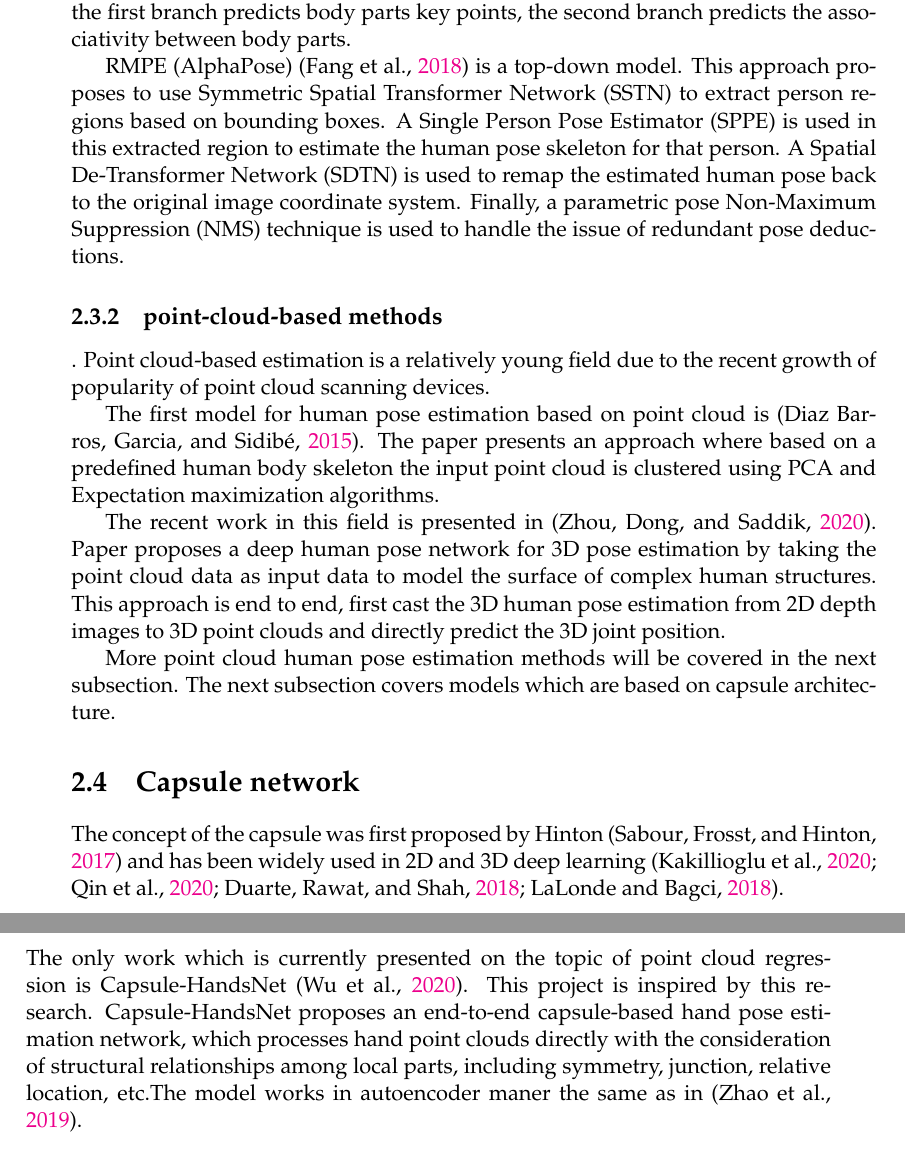
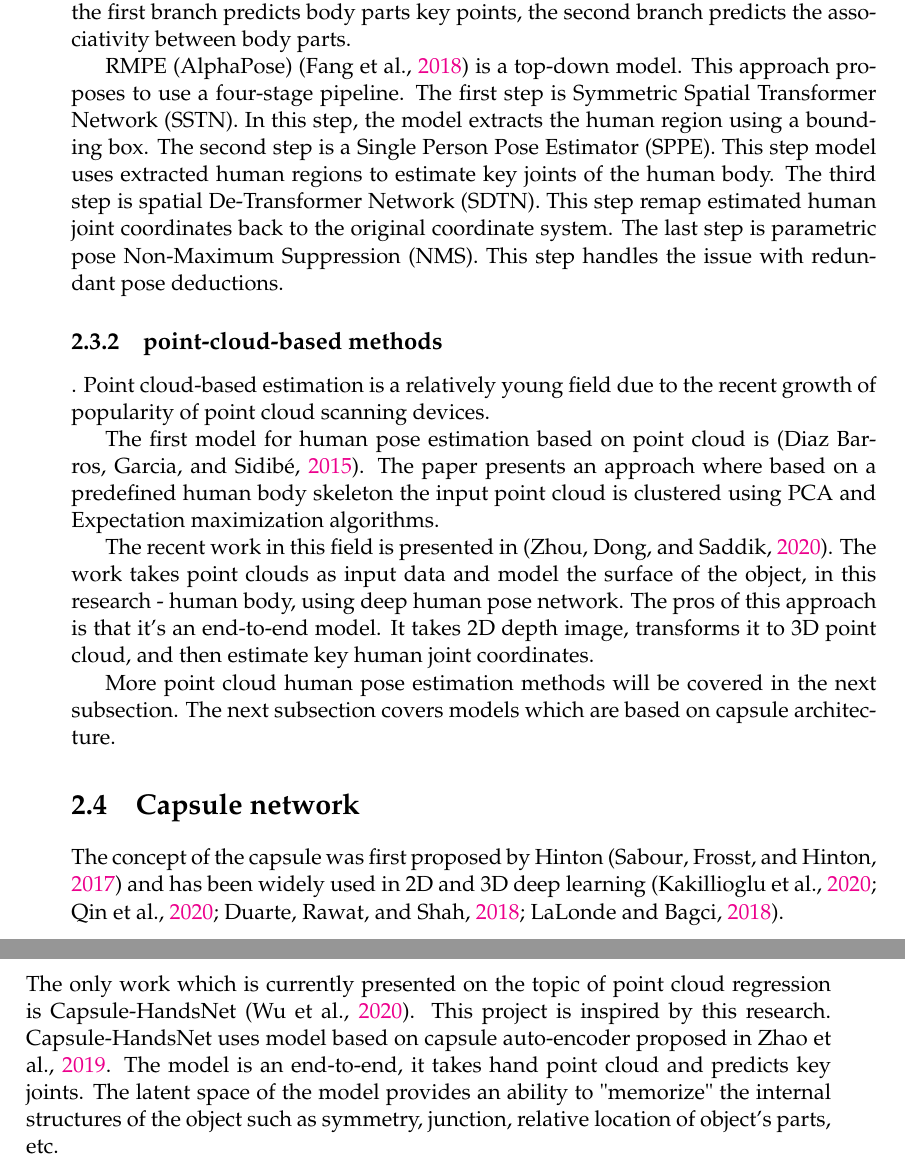
Before and after one commit to AlexanderOnbysh/masters-thesis, a LaTeX thesis (main.tex, which reads Chapters/02-Related-work.tex): two parts of pages 16 and 17 of 49, joined at a grey line, cut so that both start at the same text. Compiled offline with pdfLaTeX.

Commit message:
update related work

```diff
--- a/Chapters/02-Related-work.tex
+++ b/Chapters/02-Related-work.tex
@@ -54,13 +54,14 @@ In the top-down approach, the first step is person detection and then pose regre
 
 OpenPose \parencite{cao_openpose_2019} is the most popular example of bottom-up approaches for multi-person pose estimation. The network first extracts features from the image using the VGG feature extractor. Then features are passed to two separate branches, the first branch predicts body parts key points, the second branch predicts the associativity between body parts.
 
-RMPE (AlphaPose) \parencite{fang_rmpe_2018} is a top-down model. This approach proposes to use Symmetric Spatial Transformer Network (SSTN) to extract person regions based on bounding boxes. A Single Person Pose Estimator (SPPE) is used in this extracted region to estimate the human pose skeleton for that person. A Spatial De-Transformer Network (SDTN) is used to remap the estimated human pose back to the original image coordinate system. Finally, a parametric pose Non-Maximum Suppression (NMS) technique is used to handle the issue of redundant pose deductions.
+RMPE (AlphaPose) \parencite{fang_rmpe_2018} is a top-down model.
+This approach proposes to use a four-stage pipeline. The first step is Symmetric Spatial Transformer Network (SSTN). In this step, the model extracts the human region using a bounding box. The second step is a Single Person Pose Estimator (SPPE). This step model uses extracted human regions to estimate key joints of the human body. The third step is spatial De-Transformer Network (SDTN). This step remap estimated human joint coordinates back to the original coordinate system. The last step is parametric pose Non-Maximum Suppression (NMS). This step handles the issue with redundant pose deductions.
 
 \subsection{point-cloud-based methods}. Point cloud-based estimation is a relatively young field due to the recent growth of popularity of point cloud scanning devices.
 
 The first model for human pose estimation based on point cloud is \parencite{diaz_barros_real-time_2015}. The paper presents an approach where based on a predefined human body skeleton the input point cloud is clustered using PCA and Expectation maximization algorithms.
 
-The recent work in this field is presented in \parencite{zhou_learning_2020}. Paper proposes a deep human pose network for 3D pose estimation by taking the point cloud data as input data to model the surface of complex human structures. This approach is end to end, first cast the 3D human pose estimation from 2D depth images to 3D point clouds and directly predict the 3D joint position.
+The recent work in this field is presented in \parencite{zhou_learning_2020}. The work takes point clouds as input data and model the surface of the object, in this research - human body, using deep human pose network. The pros of this approach is that it's an end-to-end model. It takes 2D depth image, transforms it to 3D point cloud, and then estimate key human joint coordinates.
 
 More point cloud human pose estimation methods will be covered in the next subsection. The next subsection covers models which are based on capsule architecture.
 
@@ -74,4 +75,4 @@ Capsules are represented as a set of vectors. The length of the capsule's vector
 The second iteration of capsule applicability to 3D classification is the 3D point capsule network \parencite{zhao_3d_2019}. 3D point capsule network is an auto-encoder designed based on capsule networks. In this work researchers propose new architecture with a capsule network encoder that encodes input point cloud to capsules' latent space, and a decoder that decodes latent capsules. The proposed architecture works for several common point cloud-related tasks, such as object classification, object reconstruction, and part segmentation.
 
 \subsection{Capsule networks for point cloud regression}
-The only work which is currently presented on the topic of point cloud regression is Capsule-HandsNet \parencite{wu_3d_2020}. This project is inspired by this research. Capsule-HandsNet proposes an end-to-end capsule-based hand pose estimation network, which processes hand point clouds directly with the consideration of structural relationships among local parts, including symmetry, junction, relative location, etc.The model works in autoencoder maner the same as in \parencite{zhao_3d_2019}.
+The only work which is currently presented on the topic of point cloud regression is Capsule-HandsNet \parencite{wu_3d_2020}. This project is inspired by this research. Capsule-HandsNet uses model based on capsule auto-encoder proposed in \cite{zhao_3d_2019}. The model is an end-to-end, it takes hand point cloud and predicts key joints. The latent space of the model provides an ability to "memorize" the internal structures of the object such as symmetry, junction, relative location of object's parts, etc.
```
Also changed, not shown: Chapters/02-Related-work.tex (12 more changed lines).
